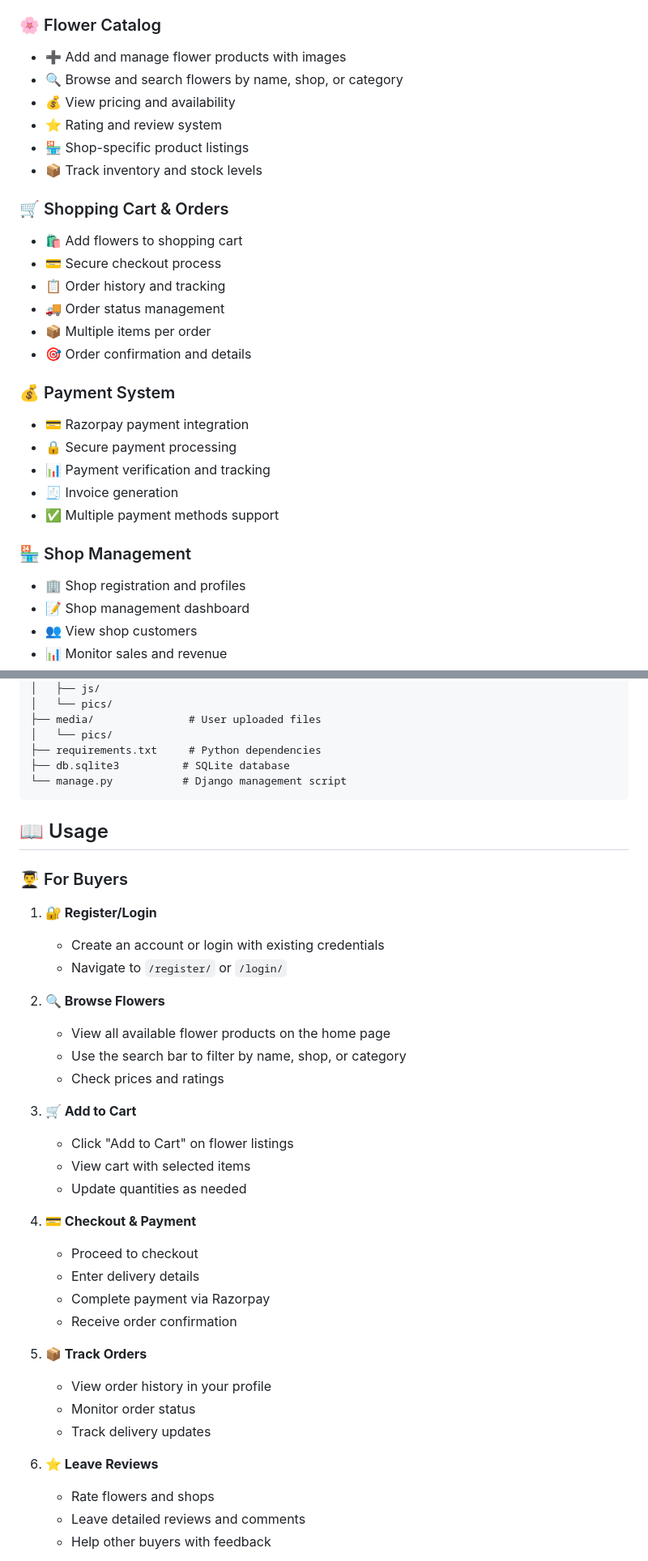
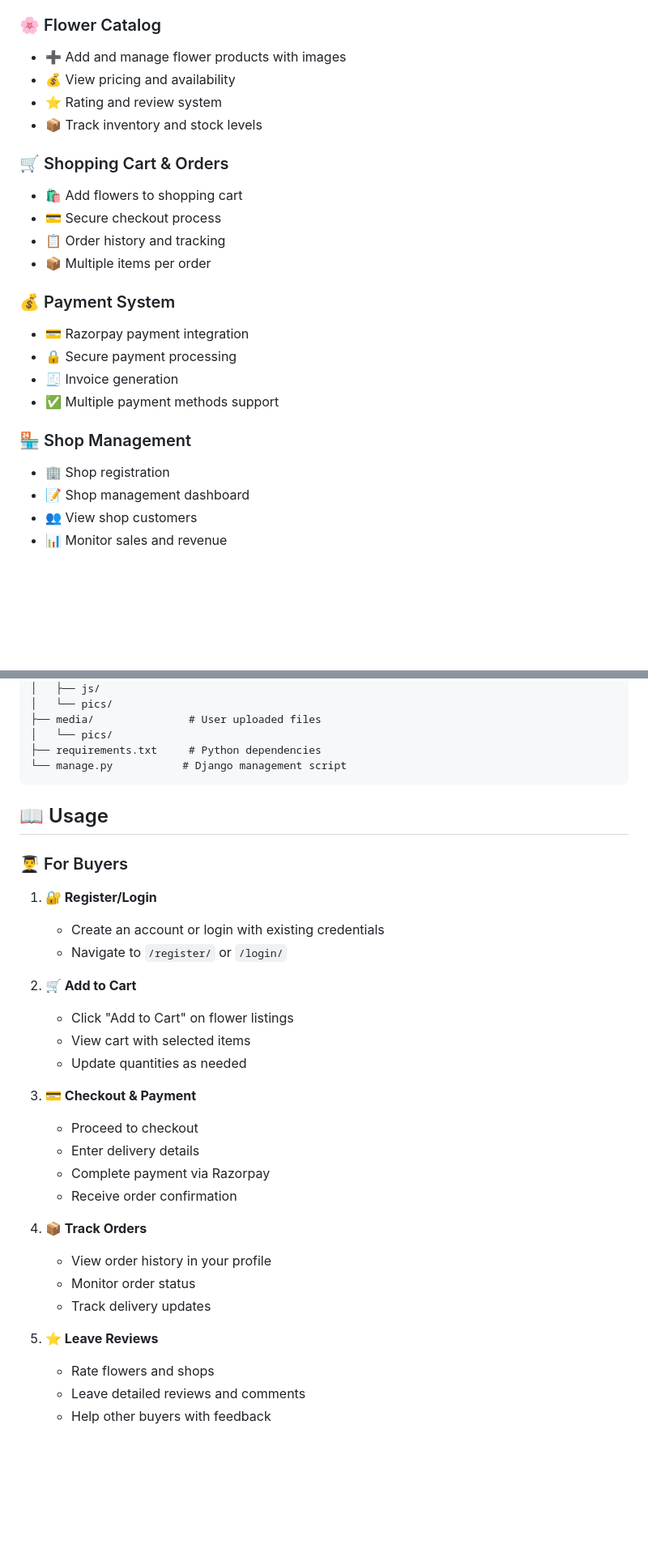
Before and after one commit to Tanuj-Manikanta-2007/Petal-flower, a Markdown page: README.md, 2 parts joined by grey strips. Shown at 81% size. GitHub-like rendering; blank space fills up the shorter version.

Commit message:
Update README with project details and features

````diff
--- a/README.md
+++ b/README.md
@@ -12,29 +12,24 @@ An e-commerce platform for buying and selling fresh flowers online where users c
 
 ### 🌸 Flower Catalog
 - ➕ Add and manage flower products with images
-- 🔍 Browse and search flowers by name, shop, or category
 - 💰 View pricing and availability
 - ⭐ Rating and review system
-- 🏪 Shop-specific product listings
 - 📦 Track inventory and stock levels
 
 ### 🛒 Shopping Cart & Orders
 - 🛍️ Add flowers to shopping cart
 - 💳 Secure checkout process
 - 📋 Order history and tracking
-- 🚚 Order status management
 - 📦 Multiple items per order
-- 🎯 Order confirmation and details
 
 ### 💰 Payment System
 - 💳 Razorpay payment integration
 - 🔒 Secure payment processing
-- 📊 Payment verification and tracking
 - 🧾 Invoice generation
 - ✅ Multiple payment methods support
 
 ### 🏪 Shop Management
-- 🏢 Shop registration and profiles
+- 🏢 Shop registration
 - 📝 Shop management dashboard
 - 👥 View shop customers
 - 📊 Monitor sales and revenue
@@ -154,7 +149,6 @@ petalcart/
 ├── media/               # User uploaded files
 │   └── pics/
 ├── requirements.txt     # Python dependencies
-├── db.sqlite3          # SQLite database
 └── manage.py           # Django management script
 ```
 
@@ -166,28 +160,23 @@ petalcart/
    - Create an account or login with existing credentials
    - Navigate to `/register/` or `/login/`
 
-2. **🔍 Browse Flowers**
-   - View all available flower products on the home page
-   - Use the search bar to filter by name, shop, or category
-   - Check prices and ratings
-
-3. **🛒 Add to Cart**
+2. **🛒 Add to Cart**
    - Click "Add to Cart" on flower listings
    - View cart with selected items
    - Update quantities as needed
 
-4. **💳 Checkout & Payment**
+3. **💳 Checkout & Payment**
    - Proceed to checkout
    - Enter delivery details
    - Complete payment via Razorpay
    - Receive order confirmation
 
-5. **📦 Track Orders**
+4. **📦 Track Orders**
    - View order history in your profile
    - Monitor order status
    - Track delivery updates
 
-6. **⭐ Leave Reviews**
+5. **⭐ Leave Reviews**
    - Rate flowers and shops
    - Leave detailed reviews and comments
    - Help other buyers with feedback
````
Also changed, not shown: other parts of README.md (+5 -5 lines).
